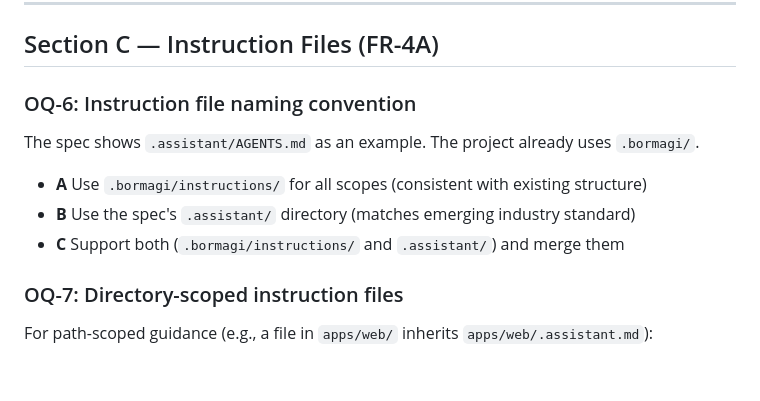
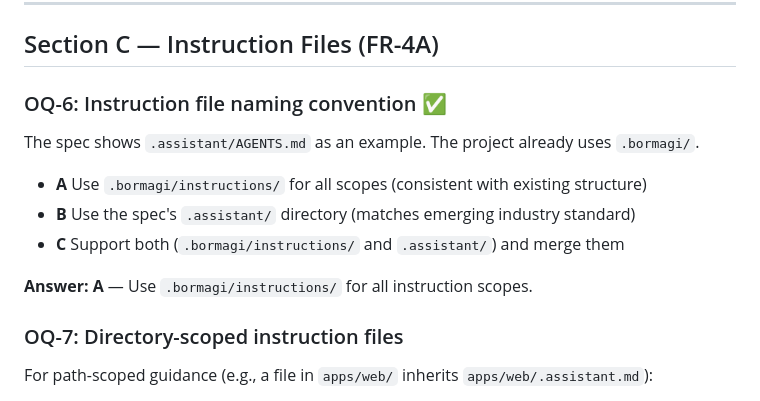
Before and after one commit to M-O-Othman/Bormagi-coding-assistant, a Markdown page: docs/open-questions.md, the part around the change. Rendered like a GitHub page; blank space fills up the shorter version.

Commit message:
docs: record OQ-6 answer — use .bormagi/instructions/ for all scopes
https://claude.ai/code/session_0172AQQ6NnyqxeVgpV9ZKSpw

```diff
--- a/docs/open-questions.md
+++ b/docs/open-questions.md
@@ -55,11 +55,13 @@ The spec mandates LSP for symbol extraction. The codebase is TypeScript-first.
 
 ## Section C — Instruction Files (FR-4A)
 
-### OQ-6: Instruction file naming convention
+### OQ-6: Instruction file naming convention ✅
 The spec shows `.assistant/AGENTS.md` as an example. The project already uses `.bormagi/`.
 - **A** Use `.bormagi/instructions/` for all scopes (consistent with existing structure)
 - **B** Use the spec's `.assistant/` directory (matches emerging industry standard)
 - **C** Support both (`.bormagi/instructions/` and `.assistant/`) and merge them
+
+**Answer: A** — Use `.bormagi/instructions/` for all instruction scopes.
 
 ### OQ-7: Directory-scoped instruction files
 For path-scoped guidance (e.g., a file in `apps/web/` inherits `apps/web/.assistant.md`):
```
